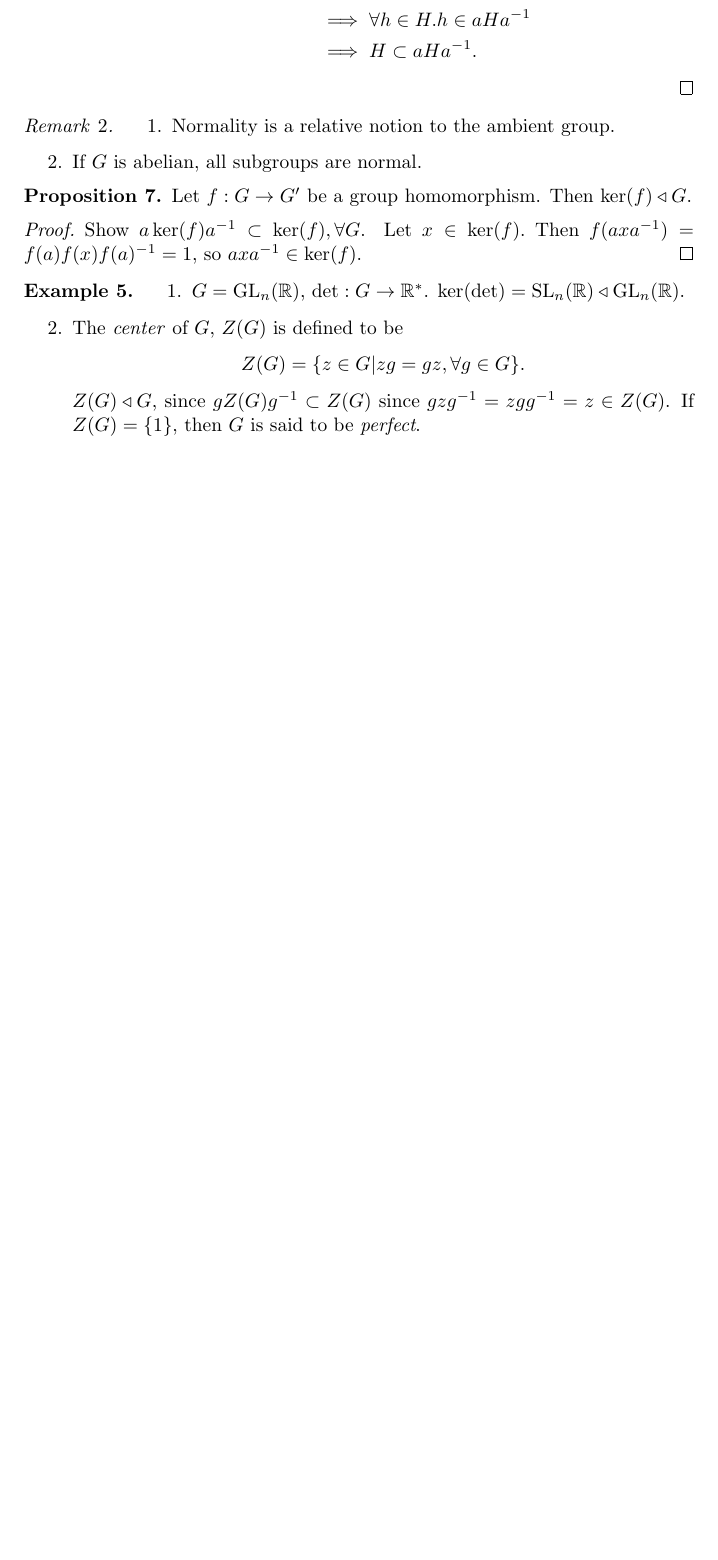
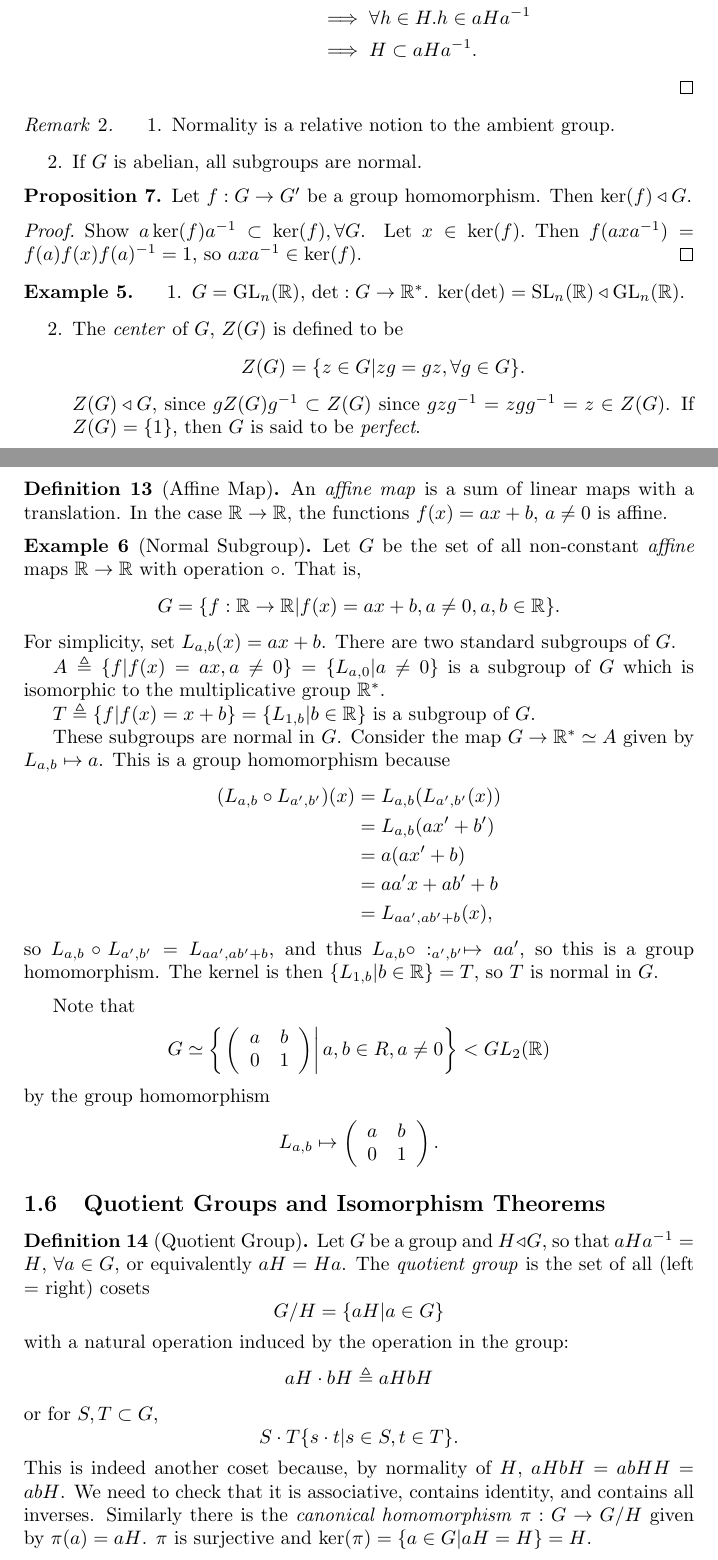
Before and after one commit to csboling/studies, a LaTeX document (msu/fall2014/math818/notes/groups.tex): part of page 5 of 5 before the commit and two parts of pages 5 and 6 of 7 after it, the two joined at a grey line, cut so that both start at the same text, the shorter picture padded with empty space. Compiled offline with pdfLaTeX.

Commit message:
math818 notes 9/10/2014

```diff
--- a/msu/fall2014/math818/notes/groups.tex
+++ b/msu/fall2014/math818/notes/groups.tex
@@ -394,3 +394,87 @@ $a x a^{-1} \in \ker(f)$.
 \end{enumerate}
 \end{xmpl}
 
+% 9/10/2014
+
+\begin{defn}[Affine Map]
+An \emph{affine map} is a sum of linear maps with a translation. In
+the case $\mathbb{R} \to \mathbb{R}$, the functions $f(x) = ax + b$,
+$a \neq 0$ is affine.
+\end{defn}
+
+\begin{xmpl}[Normal Subgroup]
+Let $G$ be the set of all non-constant \emph{affine} maps
+$\mathbb{R} \to \mathbb{R}$ with operation $\circ$. That is,
+$$
+G = \{ f : \mathbb{R} \to \mathbb{R} | f(x) = ax + b,
+                                       a \neq 0,
+                                       a, b \in \mathbb{R}
+    \}.
+$$
+For simplicity, set $L_{a,b}(x) = ax + b$. There are two standard
+subgroups of $G$.
+
+$A \triangleq \{ f | f(x) = ax, a \neq 0 \} = \{L_{a, 0} | a \neq 0\}$
+is a subgroup of $G$ which is isomorphic to the multiplicative group
+$\mathbb{R}^\ast$.
+
+$T \triangleq \{ f | f(x) = x + b \} = \{ L_{1,b} | b \in \mathbb{R}
+\}$ is a subgroup of $G$.
+
+These subgroups are normal in $G$. Consider the map
+$G \to \mathbb{R}^\ast \simeq A$ given by $L_{a,b} \mapsto a$. This is
+a group homomorphism because
+\begin{align*}
+(L_{a,b} \circ L_{a^\prime, b^\prime})(x)
+ & = L_{a,b}(L_{a^\prime, b^\prime}(x)) \\
+ & = L_{a,b}(ax^\prime + b^\prime) \\
+ & = a(ax^\prime + b) \\
+ & = aa^\prime x + ab^\prime + b \\
+ & = L_{a a^\prime, a b^\prime + b}(x),
+\end{align*}
+so $L_{a,b} \circ L_{a^\prime, b^\prime} = L_{a a^\prime, a b^\prime +
+  b}$, and thus
+$L_{a,b} \circ :_{a^\prime, b^\prime} \mapsto a a^\prime$, so this is
+a group homomorphism. The kernel is then
+$\{L_{1,b} | b \in \mathbb{R} \} = T$, so $T$ is normal in $G$.
+\end{xmpl}
+
+Note that
+$$
+G \simeq \left\{
+\left.\left(\begin{array}{c c}
+a & b \\ 0 & 1
+\end{array}\right)\right| a, b \in R, a \neq 0
+\right\} < GL_2(\mathbb{R})
+$$
+by the group homomorphism
+$$
+L_{a,b} \mapsto \left(\begin{array}{c c}
+a & b \\ 0 & 1
+\end{array}\right).
+$$
+
+\subsection{Quotient Groups and Isomorphism Theorems}
+
+\begin{defn}[Quotient Group]
+Let $G$ be a group and $H \triangleleft G$, so that $aHa^{-1} = H$,
+$\forall a \in G$, or equivalently $aH = Ha$.
+The \emph{quotient group} is the set of all (left = right) cosets
+$$
+G / H = \{ aH | a \in G \}
+$$
+with a natural operation induced by the operation in the group:
+$$
+aH \cdot bH \triangleq aHbH
+$$
+or for $S, T \subset G$,
+$$
+S \cdot T \{ s \cdot t | s \in S, t \in T \}.
+$$
+This is indeed another coset because, by normality of $H$,
+$aHbH = abHH = abH$. We need to check that it is associative, contains
+identity, and contains all inverses. Similarly there is the
+\emph{canonical homomorphism} $\pi : G \to G/H$ given by
+$\pi(a) = aH$. $\pi$ is surjective and
+$\ker(\pi) = \{ a \in G | aH = H \} = H$.
+\end{defn}
```
Also changed, not shown: msu/fall2014/math818/notes/groups.tex (66 more changed lines).
